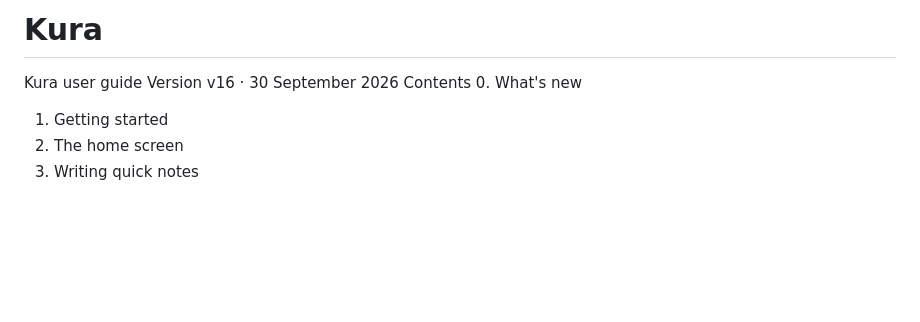
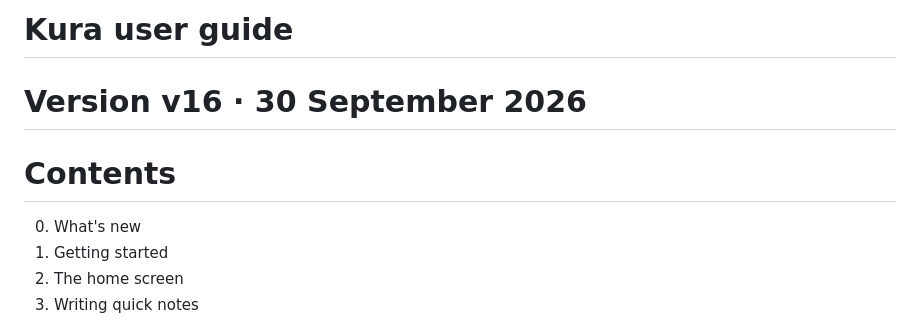
Before and after one commit to Eswah0160/Kura, a Markdown page: README.md, the part around one of its changes. Rendered like a GitHub page; blank space fills up the shorter version.

```diff
--- a/README.md
+++ b/README.md
@@ -1,7 +1,6 @@
-# Kura
-Kura user guide
-Version v16 · 30 September 2026
-Contents
+# Kura user guide
+# Version v16 · 30 September 2026
+# Contents
 0. What's new
 1. Getting started
 2. The home screen
```
Also changed, not shown: other parts of README.md (+27 -27 lines).
